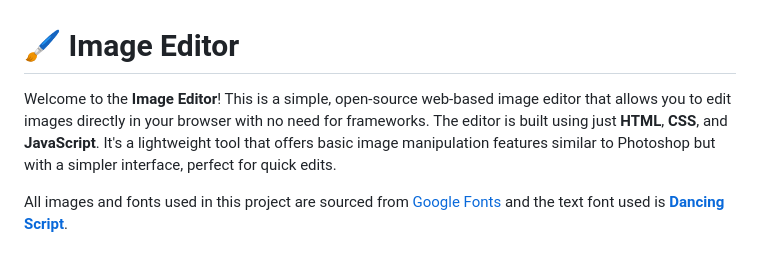
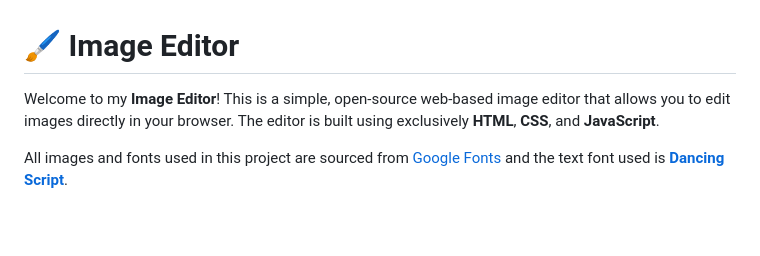
Before and after one commit to ZaneDevv/Image-Editor, a Markdown page: README.md, the part around the change. Rendered like a GitHub page; blank space fills up the shorter version.

Commit message:
A bit improved.

```diff
--- a/README.md
+++ b/README.md
@@ -1,6 +1,6 @@
 # 🖌️ Image Editor
 
-Welcome to the **Image Editor**! This is a simple, open-source web-based image editor that allows you to edit images directly in your browser with no need for frameworks. The editor is built using just **HTML**, **CSS**, and **JavaScript**. It's a lightweight tool that offers basic image manipulation features similar to Photoshop but with a simpler interface, perfect for quick edits.
+Welcome to my **Image Editor**! This is a simple, open-source web-based image editor that allows you to edit images directly in your browser. The editor is built using exclusively **HTML**, **CSS**, and **JavaScript**.
 
 All images and fonts used in this project are sourced from [Google Fonts](https://fonts.google.com/icons) and the text font used is **[Dancing Script](https://fonts.google.com/specimen/Dancing+Script)**.
 
```
